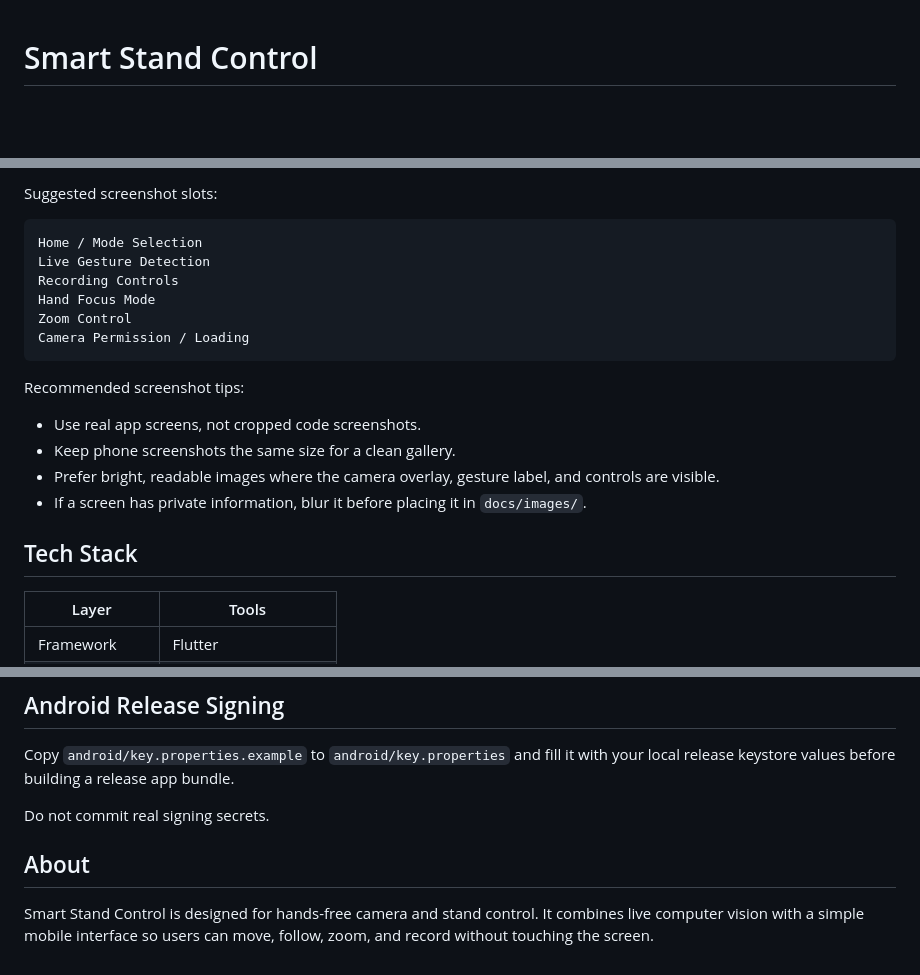
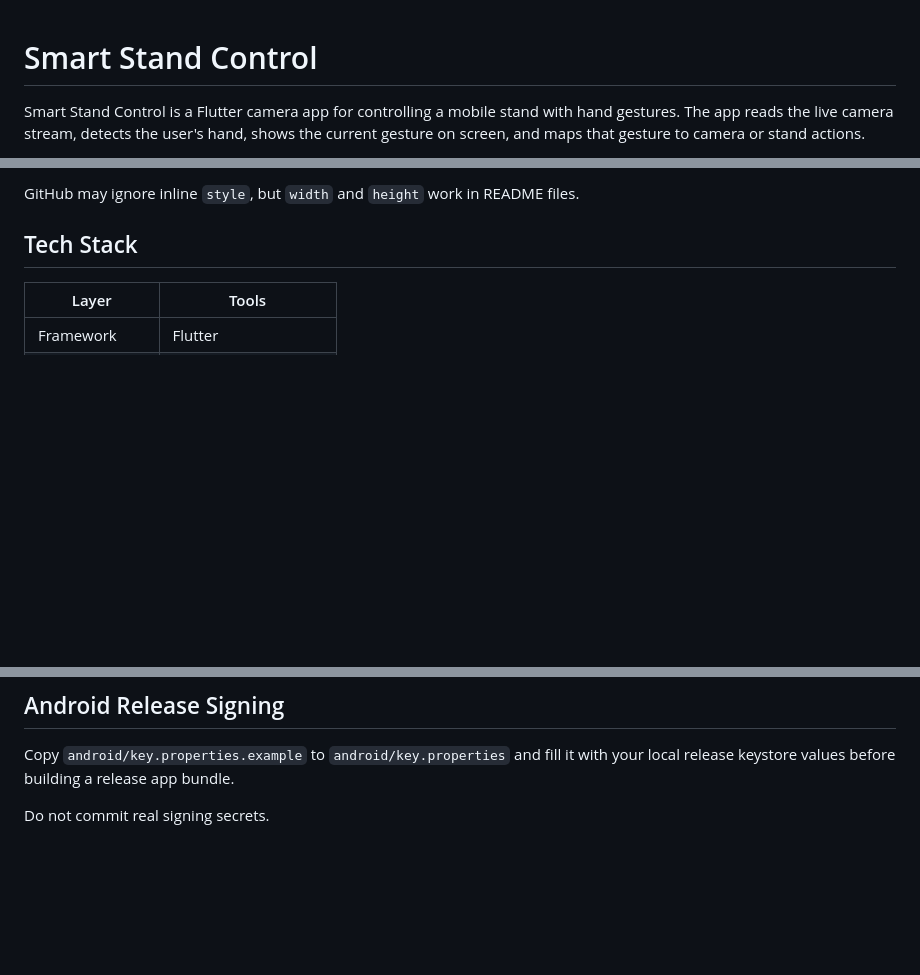
Before and after one commit to Sonykhan1121/flutter-hand-gesture-detector, a Markdown page: README.md, 3 parts joined by grey strips. Rendered like a GitHub page; blank space fills up the shorter version.

````diff
--- a/README.md
+++ b/README.md
@@ -1,3 +1,5 @@
 # Smart Stand Control
 
+Smart Stand Control is a Flutter camera app for controlling a mobile stand with hand gestures. The app reads the live camera stream, detects the user's hand, shows the current gesture on screen, and maps that gesture to camera or stand actions.
+
 <p align="center">
@@ -89,22 +92,6 @@ After uploading an image to a GitHub issue, pull request, or README editor, copy
 ```
 
-Suggested screenshot slots:
-
-```text
-Home / Mode Selection
-Live Gesture Detection
-Recording Controls
-Hand Focus Mode
-Zoom Control
-Camera Permission / Loading
-```
-
-Recommended screenshot tips:
-
-- Use real app screens, not cropped code screenshots.
-- Keep phone screenshots the same size for a clean gallery.
-- Prefer bright, readable images where the camera overlay, gesture label, and controls are visible.
-- If a screen has private information, blur it before placing it in `docs/images/`.
+GitHub may ignore inline `style`, but `width` and `height` work in README files.
 
 ## Tech Stack
 
@@ -169,7 +154,3 @@ fvm flutter run
 Copy `android/key.properties.example` to `android/key.properties` and fill it with your local release keystore values before building a release app bundle.
 
 Do not commit real signing secrets.
-
-## About
-
-Smart Stand Control is designed for hands-free camera and stand control. It combines live computer vision with a simple mobile interface so users can move, follow, zoom, and record without touching the screen.
````
Also changed, not shown: other parts of README.md (+58 -59 lines).
